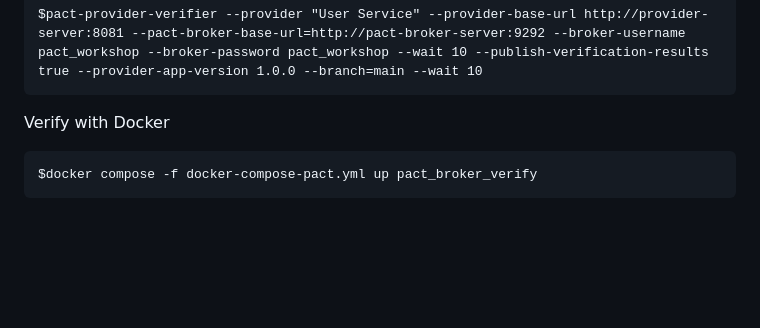
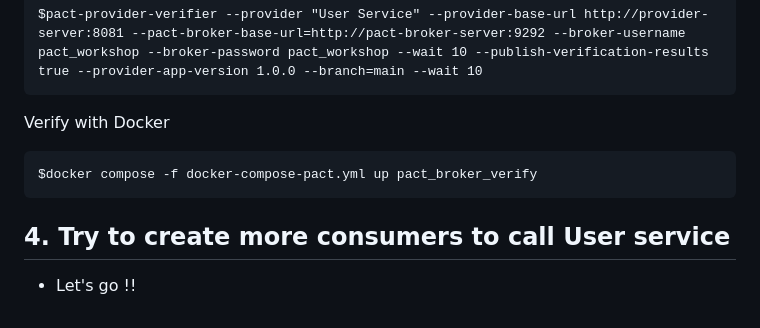
Before and after one commit to up1/workshop-js-testing-202507, a Markdown page: README.md, the part around the change. GitHub-like rendering; blank space fills up the shorter version.

Commit message:
Add more step

````diff
--- a/README.md
+++ b/README.md
@@ -166,3 +166,6 @@ Verify with Docker
 ```
 $docker compose -f docker-compose-pact.yml up pact_broker_verify
 ```
+
+## 4. Try to create more consumers to call User service
+* Let's go !!
````
